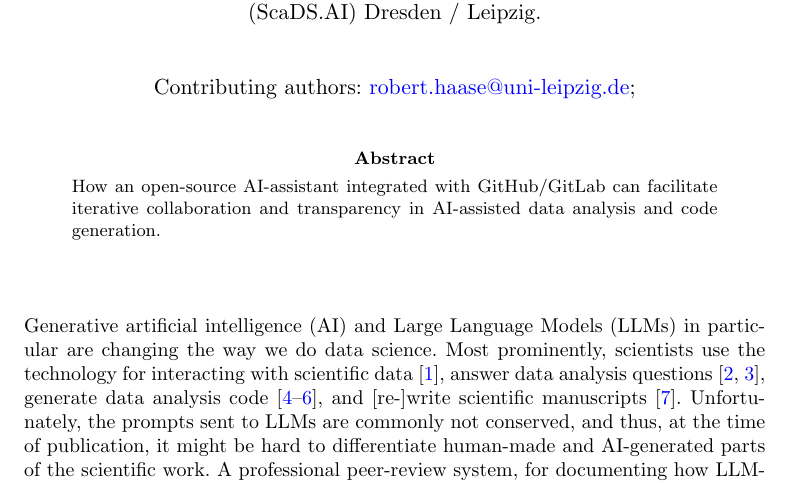
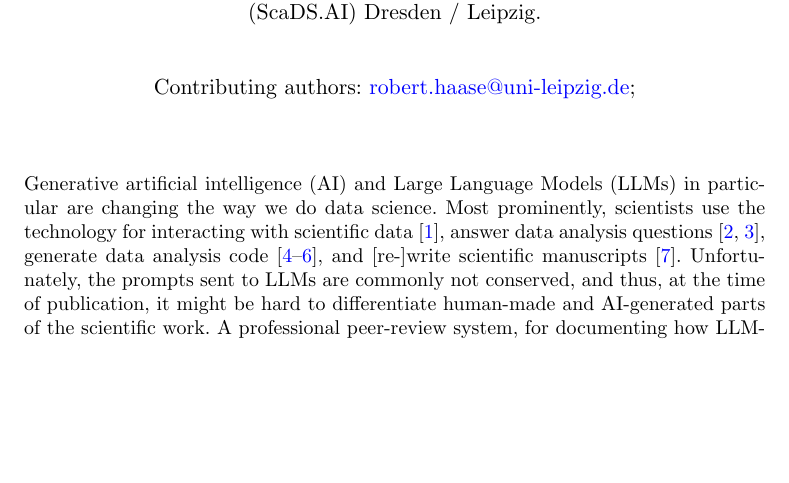
Before and after one commit to haesleinhuepf/git-bob-manuscript, a LaTeX paper (git-bob-manuscript.tex): part of page 1 of 5, cut so that both start at the same text, the shorter picture padded with empty space. Compiled offline with pdfLaTeX.

Commit message:
remove abstract from manuscript

```diff
--- a/git-bob-manuscript.tex
+++ b/git-bob-manuscript.tex
@@ -110,12 +110,6 @@
 %%==================================%%
 %% Sample for unstructured abstract %%
 %%==================================%%
-
-\abstract{
-
-How an open-source AI-assistant integrated with GitHub/GitLab can facilitate iterative collaboration and transparency in AI-assisted data analysis and code generation.
-
-}
 
 \maketitle
 
```
